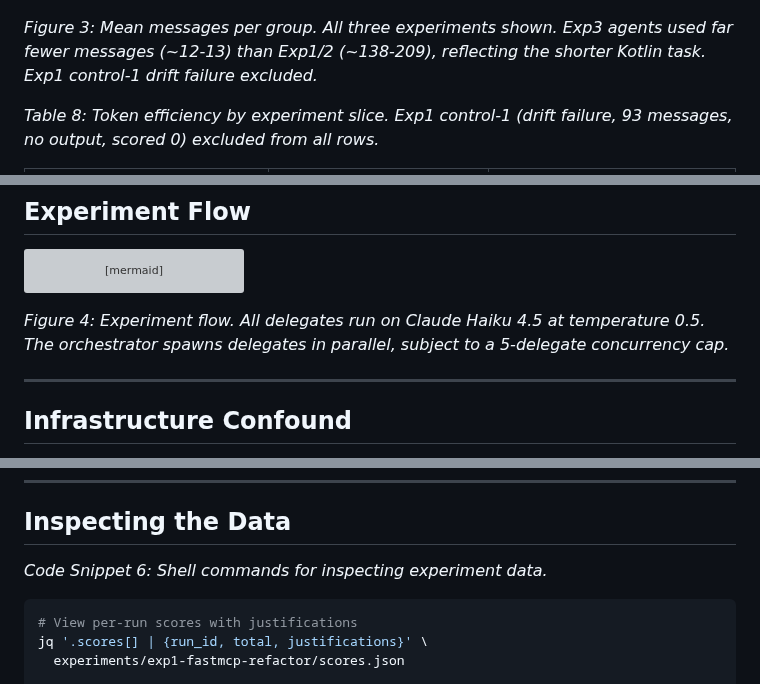
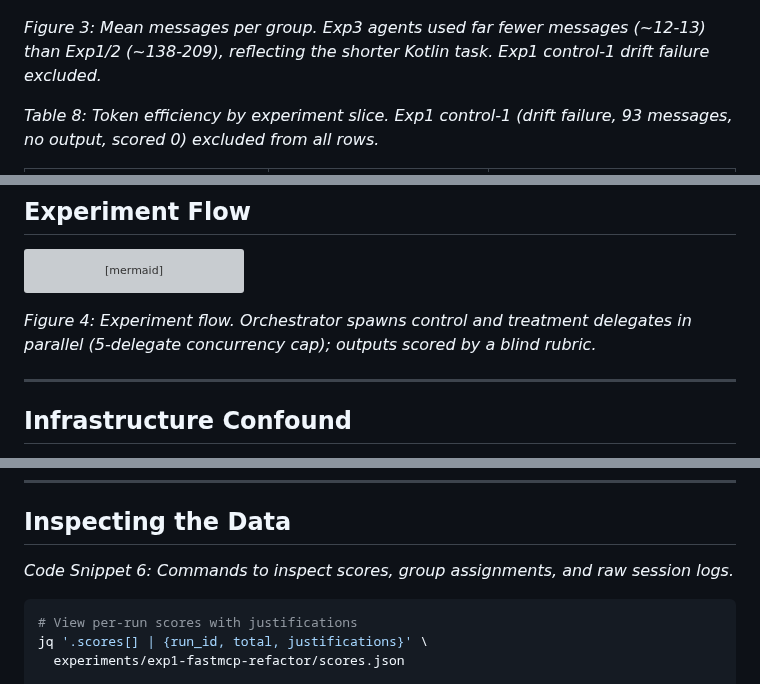
Before and after one commit to clouatre-labs/prompt-repetition-experiments, a Markdown page: README.md, 3 parts joined by grey strips. GitHub-like rendering; grey boxes are pictures that could not be loaded.

````diff
--- a/README.md
+++ b/README.md
@@ -237,7 +237,7 @@ Treatment agents used 30.6% fewer tokens in Experiment 1, but 7.2% more in Exper
 
 ![Message counts by group and experiment](figures/fig3-message-counts.png)
 
-*Figure 3: Mean messages per group. All three experiments shown. Exp3 agents used far fewer messages (~12-13) than Exp1/2 (~138-209), reflecting the shorter Kotlin task. Exp1 control-1 drift failure excluded.*
+*Figure 3: Mean messages per group. Exp3 agents used far fewer messages (~12-13) than Exp1/2 (~138-209), reflecting the shorter Kotlin task. Exp1 control-1 drift failure excluded.*
 
 *Table 8: Token efficiency by experiment slice. Exp1 control-1 (drift failure, 93 messages, no output, scored 0) excluded from all rows.*
 
@@ -261,7 +261,7 @@ graph TD
     S --> R[Results<br/>scores.json]
 ```
 
-*Figure 4: Experiment flow. All delegates run on Claude Haiku 4.5 at temperature 0.5. The orchestrator spawns delegates in parallel, subject to a 5-delegate concurrency cap.*
+*Figure 4: Experiment flow. Orchestrator spawns control and treatment delegates in parallel (5-delegate concurrency cap); outputs scored by a blind rubric.*
 
 ---
 
@@ -284,7 +284,7 @@ Experiment 2 timeline:
 
 ## Inspecting the Data
 
-*Code Snippet 6: Shell commands for inspecting experiment data.*
+*Code Snippet 6: Commands to inspect scores, group assignments, and raw session logs.*
 
 ```bash
 # View per-run scores with justifications
````
Also changed, not shown: other parts of README.md (+3 -3 lines).
